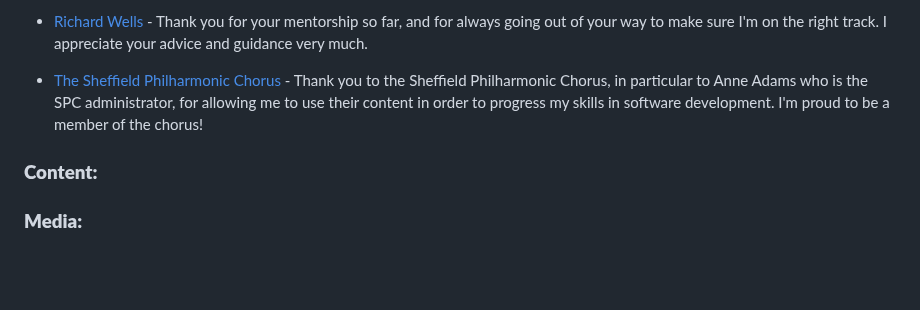
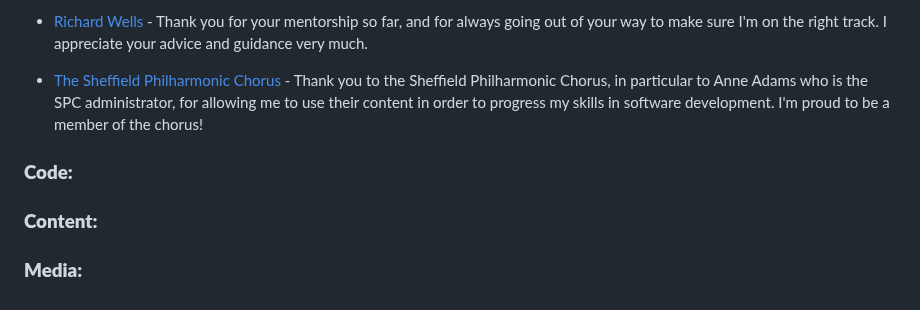
Before and after one commit to emmacadavra/ci-portfolio1-spc, a Markdown page: README.md, the part around the change. Drawn GitHub-style; blank space fills up the shorter version.

Commit message:
Add code header to Credits in README

```diff
--- a/README.md
+++ b/README.md
@@ -176,8 +176,10 @@ The footer sits at the bottom of the webpage and includes four social media link
 
 * [The Sheffield Philharmonic Chorus](https://sheffieldphil.org/) - Thank you to the Sheffield Philharmonic Chorus, in particular to Anne Adams who is the SPC administrator, for allowing me to use their content in order to progress my skills in software development. I'm proud to be a member of the chorus!
 
+### **Code:**
+
+
 ### **Content:**
 
 
-
 ### **Media:**
```
